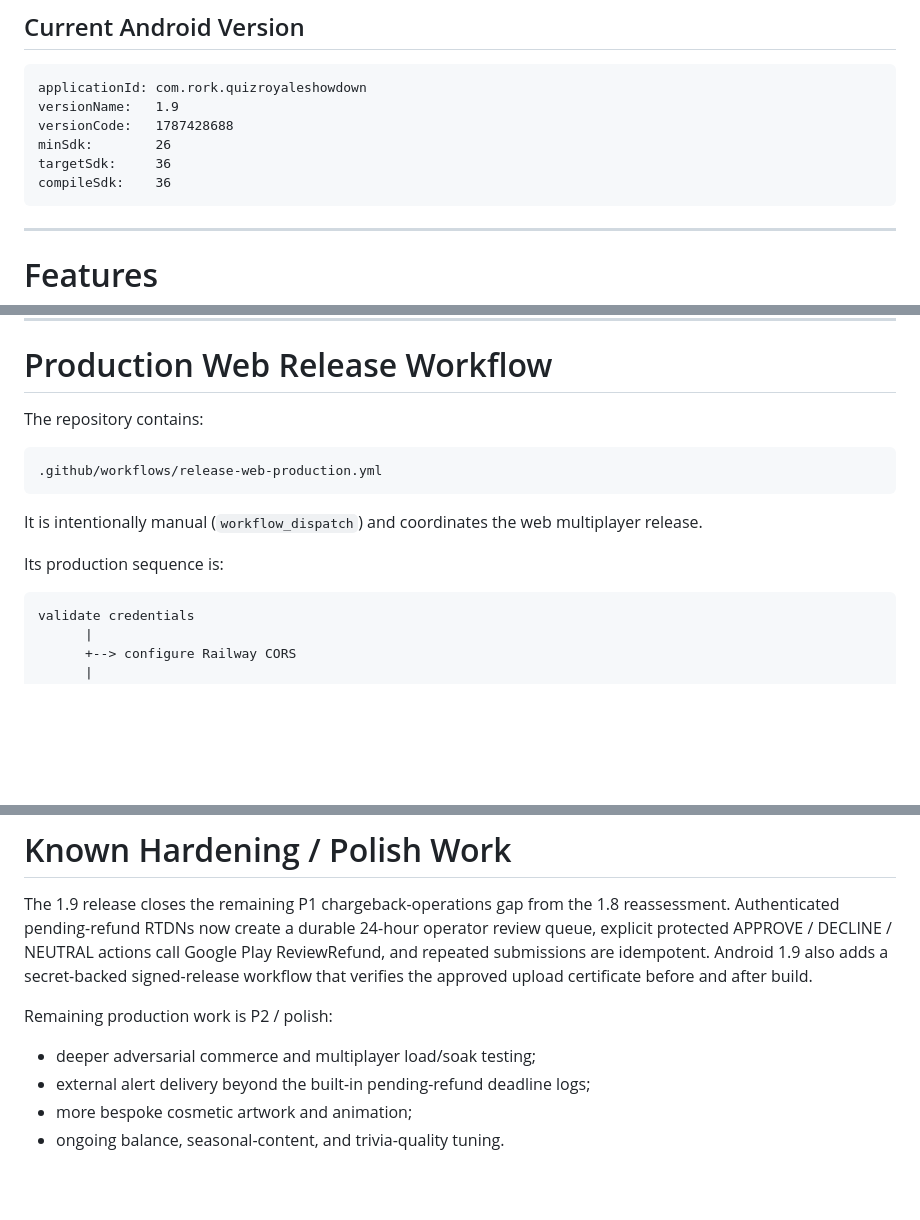
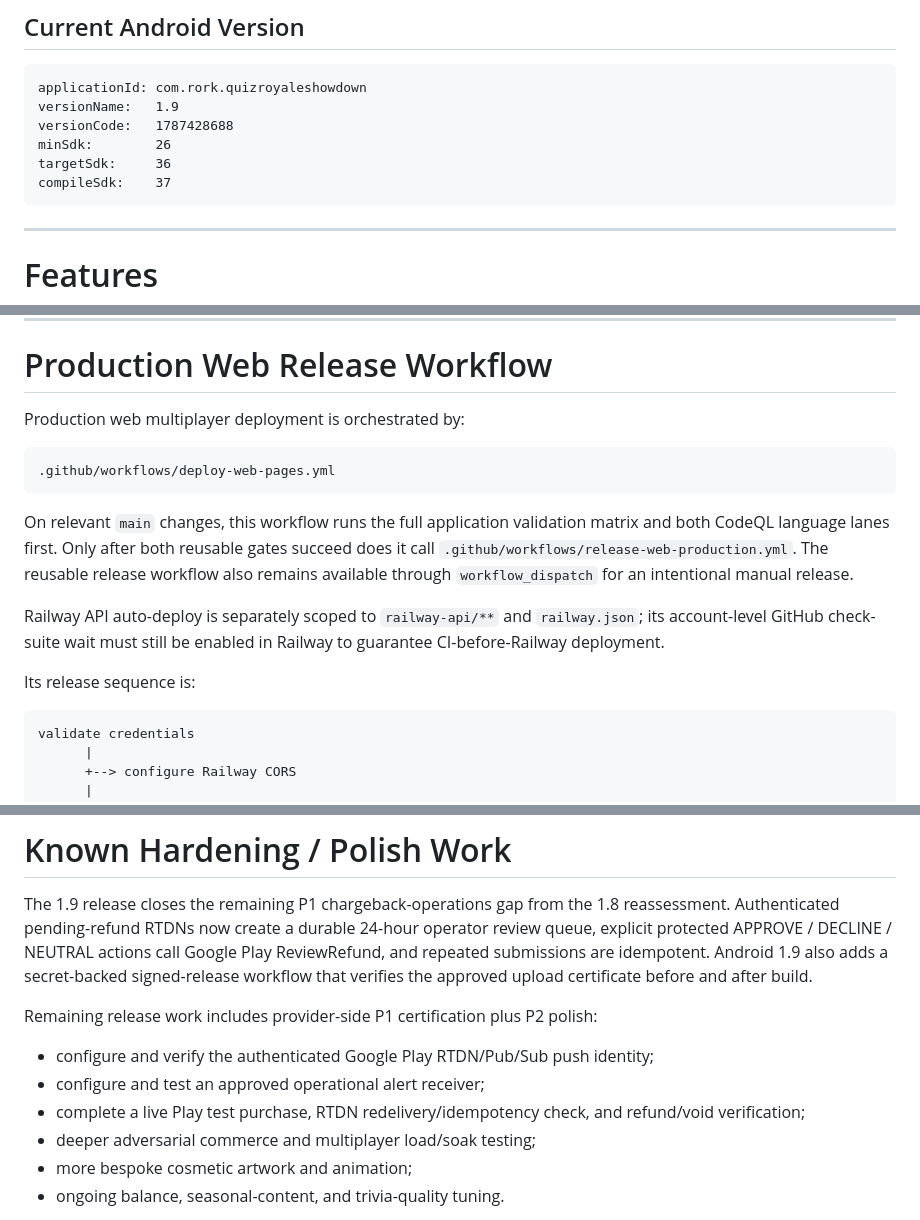
Before and after one commit to adaPlu/quiz-royale-showdown, a Markdown page: README.md, 3 parts joined by grey strips. Drawn GitHub-style; blank space fills up the shorter version.

Commit message:
docs: sync README with current release state

````diff
--- a/README.md
+++ b/README.md
@@ -36,7 +36,7 @@ versionName:   1.9
 versionCode:   1787428688
 minSdk:        26
 targetSdk:     36
-compileSdk:    36
+compileSdk:    37
 ```
 
 ---
@@ -753,15 +753,17 @@ This matrix should be green before integrating gameplay, commerce, authenticatio
 
 # Production Web Release Workflow
 
-The repository contains:
+Production web multiplayer deployment is orchestrated by:
 
 ```text
-.github/workflows/release-web-production.yml
+.github/workflows/deploy-web-pages.yml
 ```
 
-It is intentionally manual (`workflow_dispatch`) and coordinates the web multiplayer release.
+On relevant `main` changes, this workflow runs the full application validation matrix and both CodeQL language lanes first. Only after both reusable gates succeed does it call `.github/workflows/release-web-production.yml`. The reusable release workflow also remains available through `workflow_dispatch` for an intentional manual release.
 
-Its production sequence is:
+Railway API auto-deploy is separately scoped to `railway-api/**` and `railway.json`; its account-level GitHub check-suite wait must still be enabled in Railway to guarantee CI-before-Railway deployment.
+
+Its release sequence is:
 
 ```text
 validate credentials
@@ -920,10 +922,12 @@ For paid coins/gems:
 
 The 1.9 release closes the remaining P1 chargeback-operations gap from the 1.8 reassessment. Authenticated pending-refund RTDNs now create a durable 24-hour operator review queue, explicit protected APPROVE / DECLINE / NEUTRAL actions call Google Play ReviewRefund, and repeated submissions are idempotent. Android 1.9 also adds a secret-backed signed-release workflow that verifies the approved upload certificate before and after build.
 
-Remaining production work is P2 / polish:
+Remaining release work includes provider-side P1 certification plus P2 polish:
 
+- configure and verify the authenticated Google Play RTDN/Pub/Sub push identity;
+- configure and test an approved operational alert receiver;
+- complete a live Play test purchase, RTDN redelivery/idempotency check, and refund/void verification;
 - deeper adversarial commerce and multiplayer load/soak testing;
-- external alert delivery beyond the built-in pending-refund deadline logs;
 - more bespoke cosmetic artwork and animation;
 - ongoing balance, seasonal-content, and trivia-quality tuning.
 
````
Also changed, not shown: other parts of README.md (+1 -1 lines).
